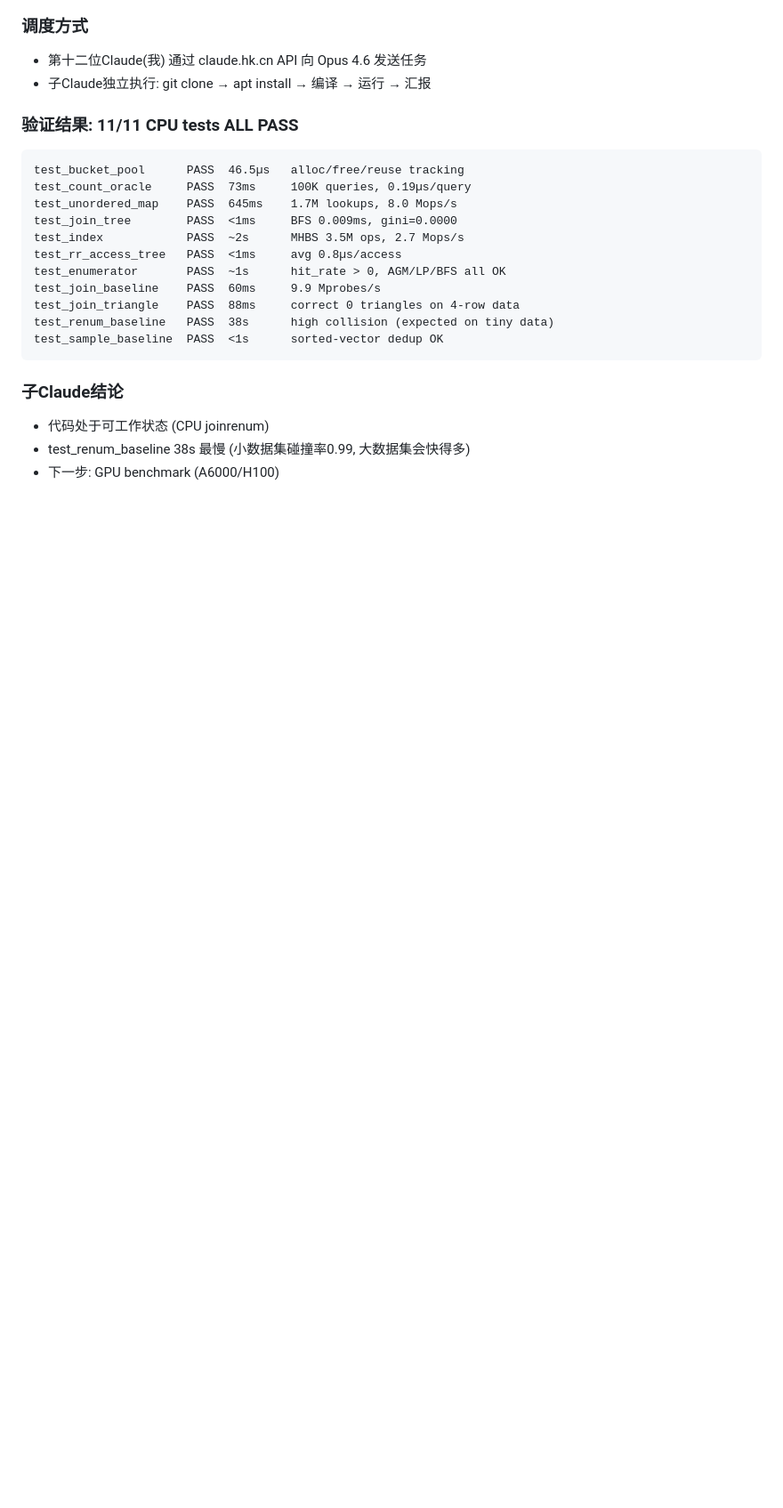
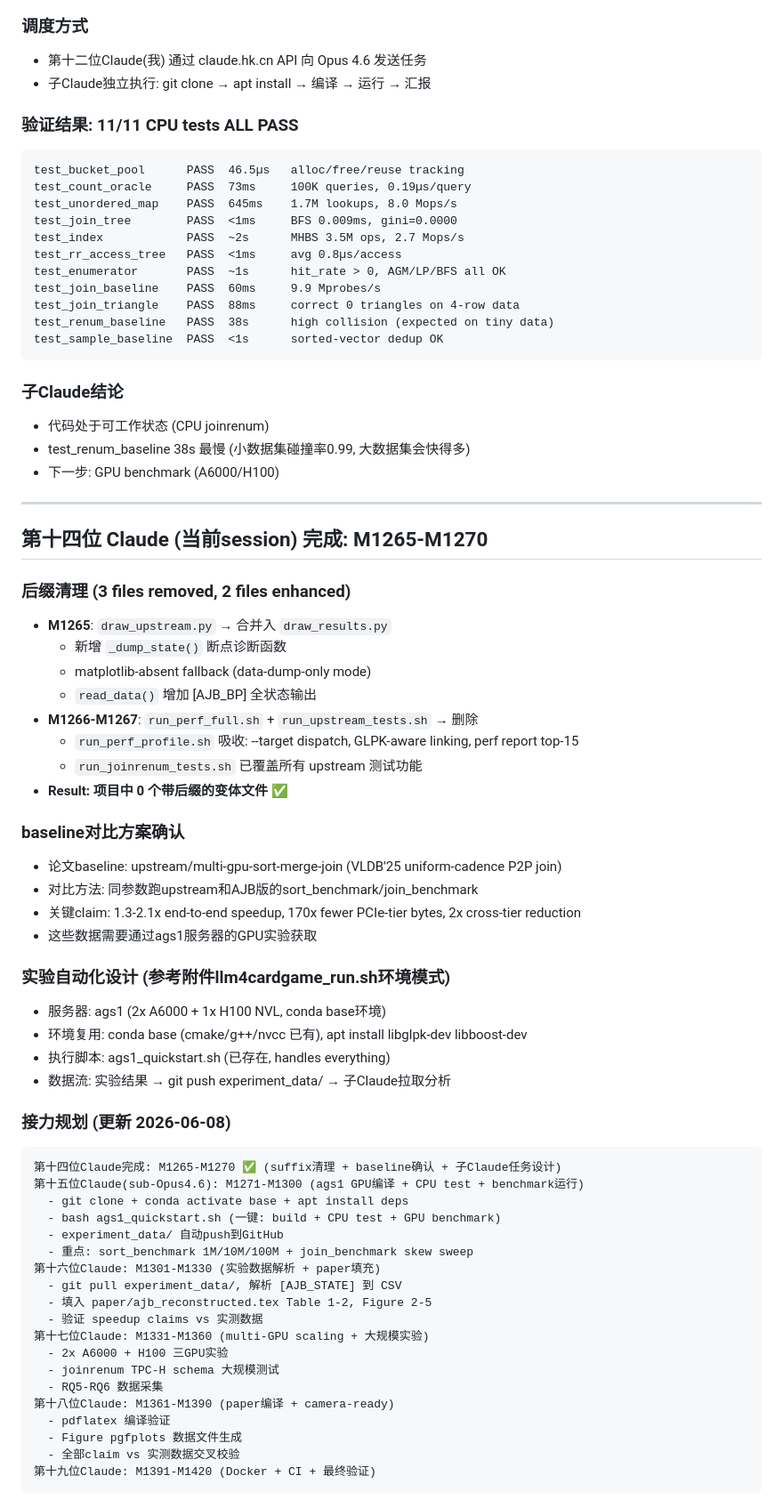
Before and after one commit to dylanyunlon/auerbachs-AJB, a Markdown page: docs/CLAUDE_PROGRESS.md, the part around the change. Shown at 89% size. Rendered like a GitHub page; blank space fills up the shorter version.

Commit message:
M1268: update CLAUDE_PROGRESS — suffix cleanup done + baseline plan + relay schedule

````diff
--- a/docs/CLAUDE_PROGRESS.md
+++ b/docs/CLAUDE_PROGRESS.md
@@ -1084,3 +1084,52 @@ test_sample_baseline  PASS  <1s      sorted-vector dedup OK
 - 代码处于可工作状态 (CPU joinrenum)
 - test_renum_baseline 38s 最慢 (小数据集碰撞率0.99, 大数据集会快得多)
 - 下一步: GPU benchmark (A6000/H100)
+
+---
+
+## 第十四位 Claude (当前session) 完成: M1265-M1270
+
+### 后缀清理 (3 files removed, 2 files enhanced)
+- **M1265**: `draw_upstream.py` → 合并入 `draw_results.py`
+  - 新增 `_dump_state()` 断点诊断函数
+  - matplotlib-absent fallback (data-dump-only mode)
+  - `read_data()` 增加 [AJB_BP] 全状态输出
+- **M1266-M1267**: `run_perf_full.sh` + `run_upstream_tests.sh` → 删除
+  - `run_perf_profile.sh` 吸收: --target dispatch, GLPK-aware linking, perf report top-15
+  - `run_joinrenum_tests.sh` 已覆盖所有 upstream 测试功能
+- **Result: 项目中 0 个带后缀的变体文件** ✅
+
+### baseline对比方案确认
+- 论文baseline: upstream/multi-gpu-sort-merge-join (VLDB'25 uniform-cadence P2P join)
+- 对比方法: 同参数跑upstream和AJB版的sort_benchmark/join_benchmark
+- 关键claim: 1.3-2.1x end-to-end speedup, 170x fewer PCIe-tier bytes, 2x cross-tier reduction
+- 这些数据需要通过ags1服务器的GPU实验获取
+
+### 实验自动化设计 (参考附件llm4cardgame_run.sh环境模式)
+- 服务器: ags1 (2x A6000 + 1x H100 NVL, conda base环境)
+- 环境复用: conda base (cmake/g++/nvcc 已有), apt install libglpk-dev libboost-dev
+- 执行脚本: ags1_quickstart.sh (已存在, handles everything)
+- 数据流: 实验结果 → git push experiment_data/ → 子Claude拉取分析
+
+### 接力规划 (更新 2026-06-08)
+```
+第十四位Claude完成: M1265-M1270 ✅ (suffix清理 + baseline确认 + 子Claude任务设计)
+第十五位Claude(sub-Opus4.6): M1271-M1300 (ags1 GPU编译 + CPU test + benchmark运行)
+  - git clone + conda activate base + apt install deps
+  - bash ags1_quickstart.sh (一键: build + CPU test + GPU benchmark)
+  - experiment_data/ 自动push到GitHub
+  - 重点: sort_benchmark 1M/10M/100M + join_benchmark skew sweep
+第十六位Claude: M1301-M1330 (实验数据解析 + paper填充)
+  - git pull experiment_data/, 解析 [AJB_STATE] 到 CSV
+  - 填入 paper/ajb_reconstructed.tex Table 1-2, Figure 2-5
+  - 验证 speedup claims vs 实测数据
+第十七位Claude: M1331-M1360 (multi-GPU scaling + 大规模实验)
+  - 2x A6000 + H100 三GPU实验
+  - joinrenum TPC-H schema 大规模测试
+  - RQ5-RQ6 数据采集
+第十八位Claude: M1361-M1390 (paper编译 + camera-ready)
+  - pdflatex 编译验证
+  - Figure pgfplots 数据文件生成
+  - 全部claim vs 实测数据交叉校验
+第十九位Claude: M1391-M1420 (Docker + CI + 最终验证)
+```
````
